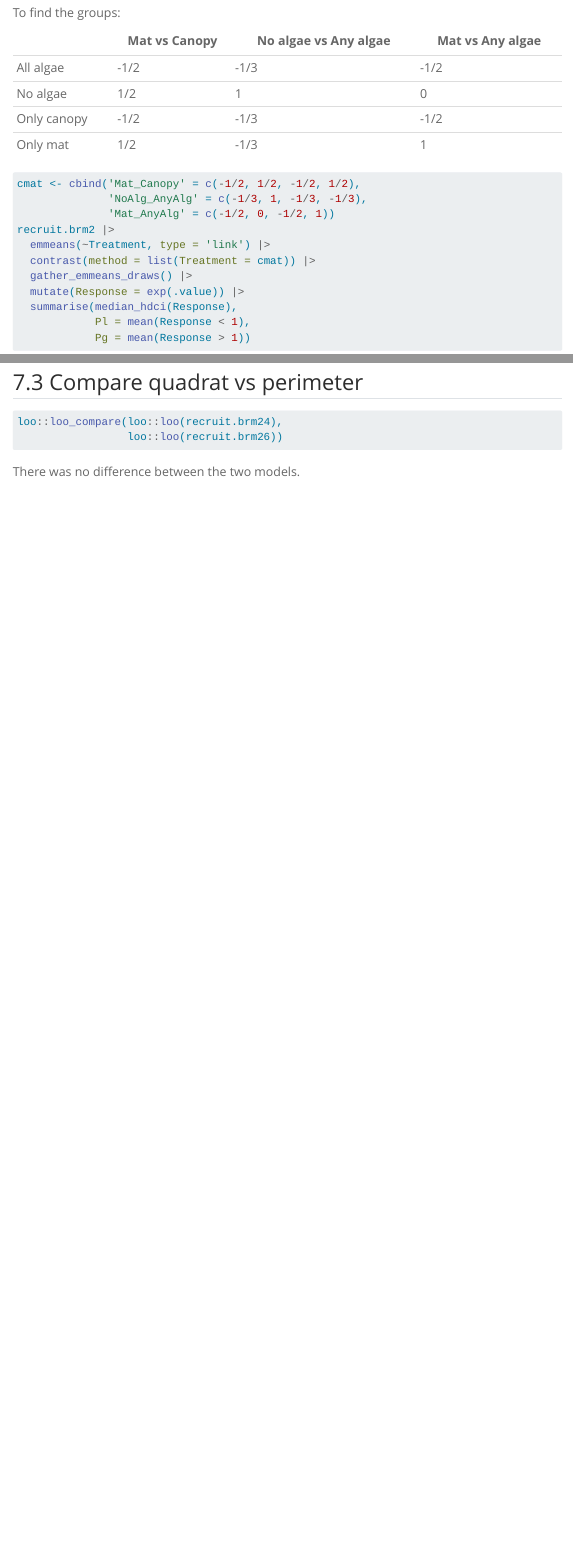
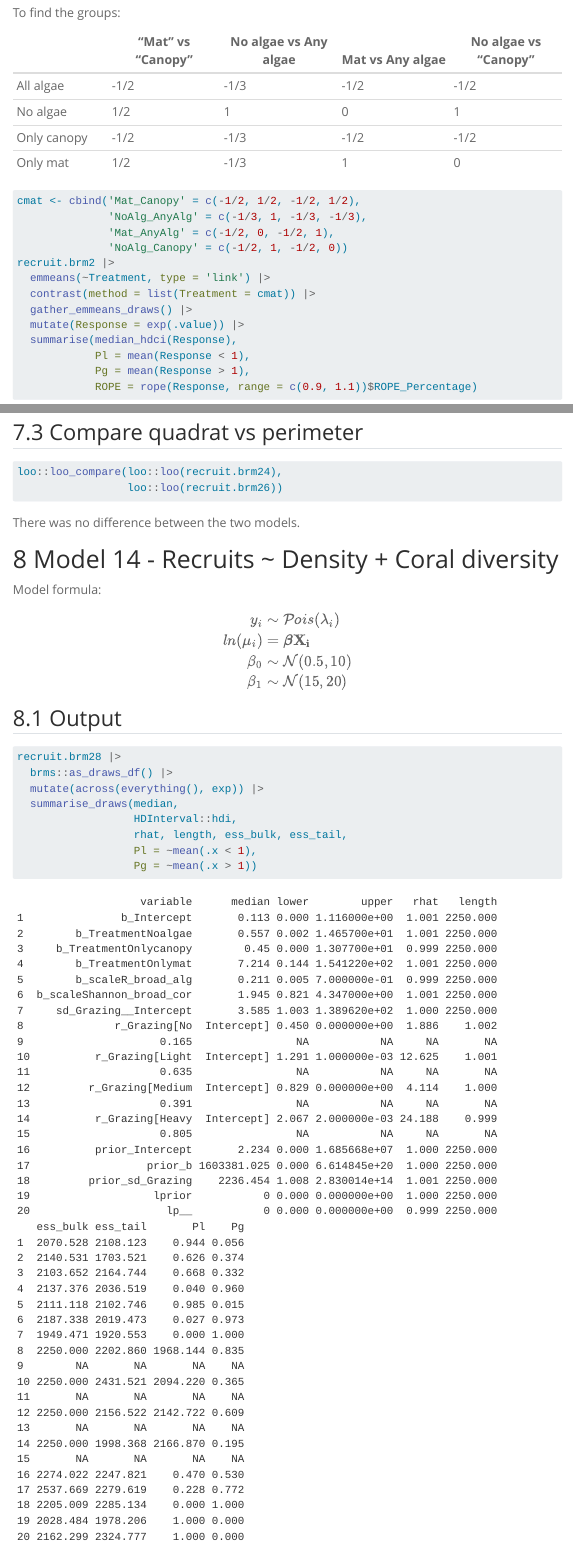
Before and after one commit to martinaburgo/coral-settlement-algal-habitats, a Quarto document (docs/coral-settlement-algal-habitats.qmd): the page in a window 1100 px wide, from 4620 px down before the commit and from 4650 px down after it, so that both start at the same text, and a second part further down, joined at a grey line. Rendered offline with R 4.5, knitr and Pandoc in place of Quarto, with nearby package versions; some code elsewhere in the file could not run offline; menus at the side of the page are left out; long lines of code are wrapped.

````diff
--- a/R/data_analysis.R
+++ b/R/data_analysis.R
@@ -169,7 +169,8 @@
 ### ---- PlannedContrast
 cmat <- cbind('Mat_Canopy' = c(-1/2, 1/2, -1/2, 1/2),
               'NoAlg_AnyAlg' = c(-1/3, 1, -1/3, -1/3),
-              'Mat_AnyAlg' = c(-1/2, 0, -1/2, 1))
+              'Mat_AnyAlg' = c(-1/2, 0, -1/2, 1),
+              'NoAlg_Canopy' = c(-1/2, 1, -1/2, 0))
 recruit.brm2 |>
   emmeans(~Treatment, type = 'link') |>
   contrast(method = list(Treatment = cmat)) |>
@@ -177,8 +178,10 @@
   mutate(Response = exp(.value)) |>
   summarise(median_hdci(Response),
             Pl = mean(Response < 1),
-            Pg = mean(Response > 1))
+            Pg = mean(Response > 1),
+            ROPE = rope(Response, range = c(0.9, 1.1))$ROPE_Percentage)
 ### ----end
+
 
 recruit.brm2 |>
   emmeans(~Treatment, type = 'link') |>
@@ -1356,3 +1359,44 @@
 ## ----end
 
 
+# M14: Recruit ~ Density + Shan. cor ----
+scatterplotMatrix(~Total+Treatment+R_broad_alg+Shannon_broad_cor,
+                  data = recruit, diagonal = list(method = 'boxplot'))
+
+## Fit model ----
+form <- bf(Total ~ Treatment + scale(R_broad_alg) + scale(Shannon_broad_cor) + (1|Grazing),
+           family = poisson(link = 'log'))
+form |> get_prior(data = recruit)
+
+priors <- prior(normal(0.5, 10), class = 'Intercept') +
+  prior(normal(15, 20), class = 'b') +
+  prior(student_t(3, 0, 10), class = 'sd')
+
+recruit.brm27 <- brm(form, prior = priors, data = recruit,
+                     sample_prior = 'only',
+                     iter = 10000,
+                     warmup = 2500,
+                     chains = 3, cores = 3,
+                     control = list(adapt_delta = 0.99,
+                                    max_treedepth = 30),
+                     thin = 10,
+                     refresh = 0,
+                     backend = 'rstan')
+
+recruit.brm27 |>
+  conditional_effects() |>
+  plot(points = TRUE)
+
+recruit.brm28 <- recruit.brm27 |>
+  update(sample_prior = 'yes')
+
+## Diagnostics ----
+recruit.brm28 |>
+  SUYR_prior_and_posterior()
+
+## MCMC Sampling diagnostics
+(recruit.brm28$fit |> stan_trace()) + (recruit.brm28$fit |> stan_ac()) + (recruit.brm28$fit |> stan_rhat()) + (recruit.brm28$fit |> stan_ess())
+
+## Model validation
+### Posterior probability check
+recruit.brm28 |> pp_check(type = 'dens_overlay', ndraws = 100)
@@ -1359,3 +1415,54 @@
+recruit.brm28 |>
+  conditional_effects() |>
+  plot(points = TRUE)
+
+### Output ----
+### ---- M14Output
+recruit.brm28 |>
+  brms::as_draws_df() |>
+  mutate(across(everything(), exp)) |>
+  summarise_draws(median,
+                  HDInterval::hdi,
+                  rhat, length, ess_bulk, ess_tail,
+                  Pl = ~mean(.x < 1),
+                  Pg = ~mean(.x > 1))
+### ----end
+
+recruit.brm28 |>
+  brms::as_draws_df() |>
+  mutate(across(everything(), exp)) |>
+  summarise_draws(median,
+                  HDInterval::hdi,
+                  rhat, length, ess_bulk, ess_tail,
+                  Pl = ~mean(.x < 1),
+                  Pg = ~mean(.x > 1)) |>
+  mutate(median = round(median, 3),
+         lower = round(lower, 3),
+         upper = round(upper, 3),
+         rhat = round(rhat, 3),
+         Pl = round(Pl, 3),
+         Pg = round(Pg, 3)) |>
+  write.table(file = 'output/tables/M14Output.txt', sep = ",", quote = FALSE, row.names = F)
+
+### Contrast ----
+### ---- M14Contrast
+recruit.brm28 |>
+  emmeans(~Treatment, type = 'link') |>
+  pairs(reverse = TRUE) |>
+  gather_emmeans_draws() |> #it's on log scale, so we need to mutate it
+  mutate(Response = exp(.value)) |>
+  summarise(median_hdci(Response),
+            Pl = mean(Response < 1),
+            Pg = mean(Response > 1))
+### ----end
+
+
+
+# Comparisons ----
+loo::loo_compare(loo::loo(recruit.brm2),
+                 loo::loo(recruit.brm22),
+                 loo::loo(recruit.brm28))
+
 # Thresholds ----
 recruit.brm4 |>
   emmeans(~H_mean_broad, at = with(recruit,
@@ -1409,3 +1516,19 @@
   summarise(median_hdci(Shannon_broad_cor),
             Pl = mean(Shannon_broad_cor < 1),
             Pg = mean(Shannon_broad_cor > 1))
+
+
+# Supplementary checks ----
+form <- bf(Shannon_broad_cor ~ Treatment, family = gaussian())
+form |> get_prior(data = recruit)
+
+priors <- prior(normal(0.2, 1), class = 'Intercept') +
+  prior(normal(0, 5), class = 'b')
+
+diversity.brm <- brm(form, prior = priors, data = recruit,
+                   sample_prior = 'only',
+                   iter = 5000,
+                   warmup = 1000,
+                   chains = 3, cores = 3,
+                   thin = 5,
+                   refresh = 0,
@@ -1411,0 +1539,17 @@
+diversity.brm |>
+  conditional_effects() |>
+  plot(points = TRUE)
+
+diversity.brm2 <- diversity.brm |>
+  update(sample_prior = 'yes')
+
+## Diagnostics ----
+diversity.brm2 |>
+  SUYR_prior_and_posterior()
+
+## MCMC Sampling diagnostics
+(diversity.brm2$fit |> stan_trace()) + (diversity.brm2$fit |> stan_ac()) + (diversity.brm2$fit |> stan_rhat()) + (diversity.brm2$fit |> stan_ess())
+
+## Model validation
+### Posterior probability check
+diversity.brm2 |> pp_check(type = 'dens_overlay', ndraws = 100)
@@ -1411,0 +1565,17 @@
+diversity.brm2 |>
+  conditional_effects() |>
+  plot(points = TRUE)
+
+### Output ----
+diversity.brm2 |>
+  summarise_draws(median,
+                  HDInterval::hdi,
+                  rhat, length, ess_bulk, ess_tail,
+                  Pl = ~mean(.x < 0),
+                  Pg = ~mean(.x > 0)) |>
+  mutate(median = round(median, 3),
+         lower = round(lower, 3),
+         upper = round(upper, 3),
+         rhat = round(rhat, 3),
+         Pl = round(Pl, 3),
+         Pg = round(Pg, 3))
--- a/docs/coral-settlement-algal-habitats.qmd
+++ b/docs/coral-settlement-algal-habitats.qmd
@@ -231,12 +242,12 @@
 
 To find the groups:
 
-|             | Mat vs Canopy | No algae vs Any algae | Mat vs Any algae |
-|-------------|---------------|-----------------------|------------------|
-| All algae   | -1/2          | -1/3                  | -1/2             |
-| No algae    | 1/2           | 1                     | 0                |
-| Only canopy | -1/2          | -1/3                  | -1/2             |
-| Only mat    | 1/2           | -1/3                  | 1                |
+|             | "Mat" vs "Canopy" | No algae vs Any algae | Mat vs Any algae | No algae vs "Canopy" |
+|-----------|-------------|--------------|-------------|-------------|
+| All algae   | -1/2              | -1/3                  | -1/2             | -1/2                 |
+| No algae    | 1/2               | 1                     | 0                | 1                    |
+| Only canopy | -1/2              | -1/3                  | -1/2             | -1/2                 |
+| Only mat    | 1/2               | -1/3                  | 1                | 0                    |
 
 ```{r}
 #| label: PlannedContrast
@@ -456,3 +458,30 @@
 ```
 
 There was no difference between the two models.
+
+
+
+# Model 14 - Recruits ~ Density + Coral diversity
+
+Model formula:
+
+$$
+\begin{align}
+y_i &\sim{} \mathcal{Pois}(\lambda_i)\\
+ln(\mu_i) &= \boldsymbol{\beta} \bf{X_i}\\
+\beta_0 &\sim{} \mathcal{N}(0.5, 10)\\
+\beta_{1} &\sim{} \mathcal{N}(15, 20)\\
+\end{align}
+$$
+
+## Output
+
+```{r}
+#| label: M14Output
+#| eval: false
+```
+
+```{r}
+#| echo: false
+read.delim(file = '../output/tables/M14Output.txt', sep = ',')
+```
--- /dev/null
+++ b/output/tables/M14Output.txt
@@ -0,0 +1,17 @@
+variable,median,lower,upper,rhat,length,ess_bulk,ess_tail,Pl,Pg
+b_Intercept,0.113,0,1.116,1.001,2250,2070.528031278,2108.1227254765,0.944,0.056
+b_TreatmentNoalgae,0.557,0.002,14.657,1.001,2250,2140.53085024012,1703.52144441035,0.626,0.374
+b_TreatmentOnlycanopy,0.45,0,13.077,0.999,2250,2103.65181292146,2164.74397553983,0.668,0.332
+b_TreatmentOnlymat,7.214,0.144,154.122,1.001,2250,2137.37649512774,2036.51883760963,0.04,0.96
+b_scaleR_broad_alg,0.211,0.005,0.7,0.999,2250,2111.11781916679,2102.74647648779,0.985,0.015
+b_scaleShannon_broad_cor,1.945,0.821,4.347,1.001,2250,2187.33812746629,2019.47264913533,0.027,0.973
+sd_Grazing__Intercept,3.585,1.003,138.962,1,2250,1949.47088054702,1920.55258005239,0,1
+r_Grazing[No,Intercept],0.45,0,1.886,1.002,2250,2202.85970267136,1968.14372391332,0.835,0.165
+r_Grazing[Light,Intercept],1.291,0.001,12.625,1.001,2250,2431.52077975483,2094.2196109021,0.365,0.635
+r_Grazing[Medium,Intercept],0.829,0,4.114,1,2250,2156.52236648091,2142.72175542172,0.609,0.391
+r_Grazing[Heavy,Intercept],2.067,0.002,24.188,0.999,2250,1998.36837770962,2166.86950981613,0.195,0.805
+prior_Intercept,2.234,0,16856682.4,1,2250,2274.02222961893,2247.82090988368,0.47,0.53
+prior_b,1603381.025,0,6.61484538691762e+20,1,2250,2537.66948185698,2279.61910883317,0.228,0.772
+prior_sd_Grazing,2236.454,1.008,283001352060571,1.001,2250,2205.00890569387,2285.13367568738,0,1
+lprior,0,0,0,1,2250,2028.48447715904,1978.20550174937,1,0
+lp__,0,0,0,0.999,2250,2162.29867524684,2324.77661018028,1,0
--- a/output/tables/M1PlannedContrast.txt
+++ b/output/tables/M1PlannedContrast.txt
@@ -2,3 +2,4 @@
 Treatment.Mat_AnyAlg,7.75373365280419,0.836635597321744,49.1468404273714,0.95,median,hdci,0.00791666666666667,0.992083333333333
 Treatment.Mat_Canopy,5.83225539826577,0.624013515007094,34.968809529577,0.95,median,hdci,0.0120833333333333,0.987916666666667
 Treatment.NoAlg_AnyAlg,2.37121395146371,0.21167108678843,9.58786311081144,0.95,median,hdci,0.125416666666667,0.874583333333333
+Treatment.NoAlg_Canopy,4.55506738751176,0.324562278661825,32.0134104139432,0.95,median,hdci,0.0454166666666667,0.954583333333333
````
Also changed, not shown: R/mapping.R (added, +45 -0 lines), R/data_analysis.R (25 more changed lines), docs/coral-settlement-algal-habitats.qmd (32 more changed lines), 1 other file.
